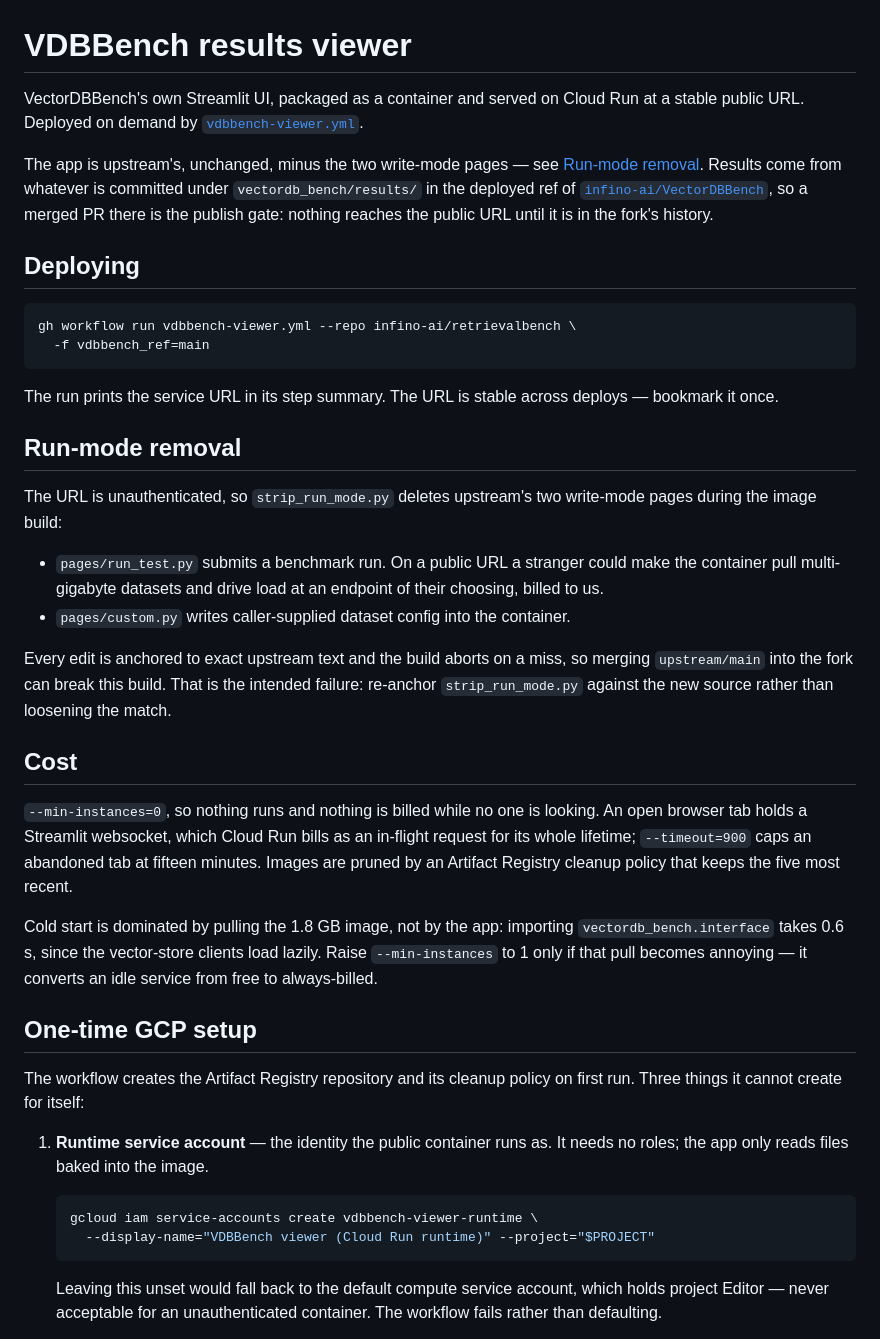
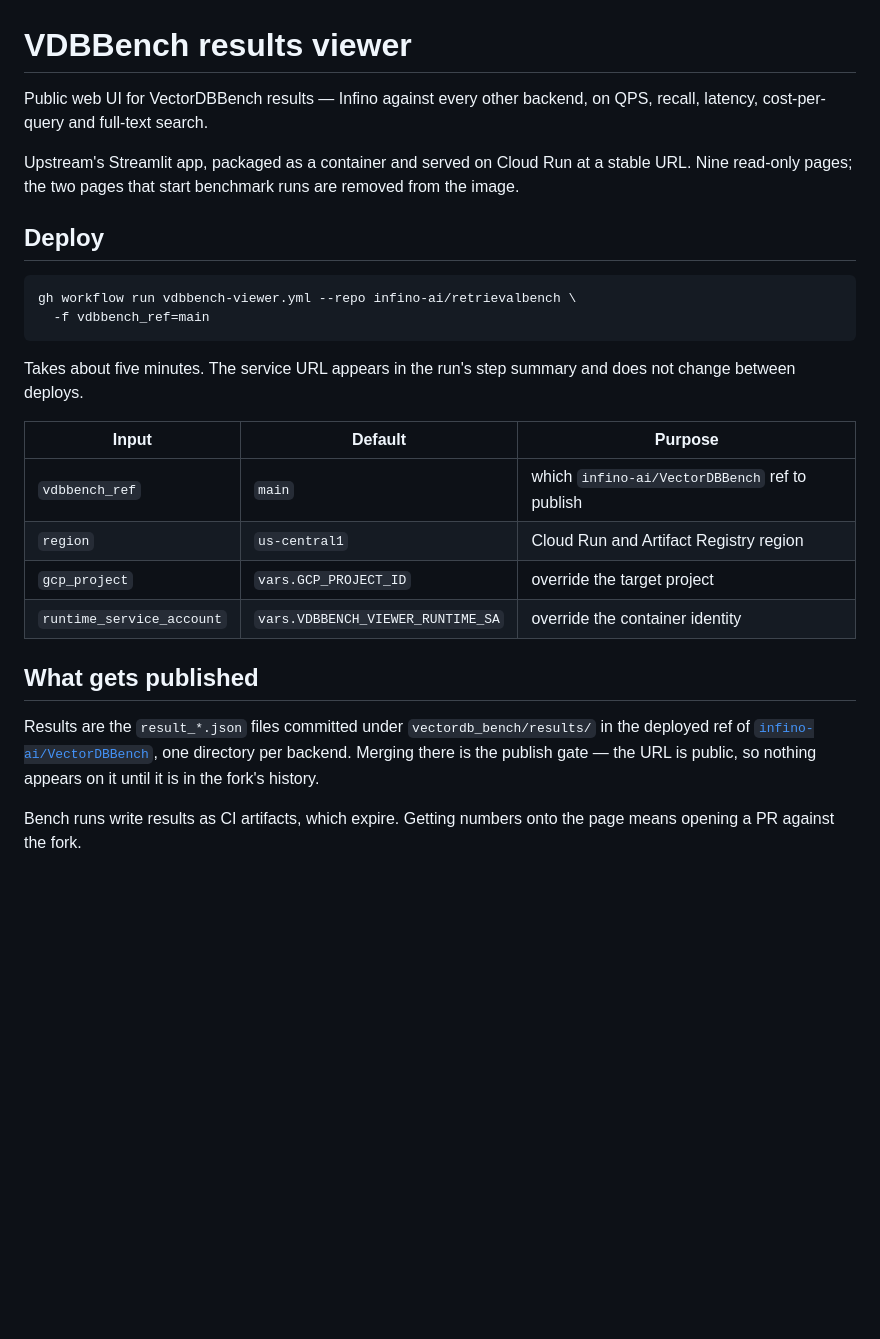
Before and after one commit to infino-ai/retrievalbench, a Markdown page: vdbbench-viewer/README.md, the part around one of its changes. Rendered like a GitHub page; blank space fills up the shorter version.

````diff
--- a/vdbbench-viewer/README.md
+++ b/vdbbench-viewer/README.md
@@ -1,68 +1,36 @@
 # VDBBench results viewer
 
-VectorDBBench's own Streamlit UI, packaged as a container and served on Cloud
-Run at a stable public URL. Deployed on demand by
-[`vdbbench-viewer.yml`](../.github/workflows/vdbbench-viewer.yml).
+Public web UI for VectorDBBench results — Infino against every other backend,
+on QPS, recall, latency, cost-per-query and full-text search.
 
-The app is upstream's, unchanged, minus the two write-mode pages — see
-[Run-mode removal](#run-mode-removal). Results come from whatever is committed under
-`vectordb_bench/results/` in the deployed ref of
-[`infino-ai/VectorDBBench`](https://github.com/infino-ai/VectorDBBench), so a
-merged PR there is the publish gate: nothing reaches the public URL until it is
-in the fork's history.
+Upstream's Streamlit app, packaged as a container and served on Cloud Run at a
+stable URL. Nine read-only pages; the two pages that start benchmark runs are
+removed from the image.
 
-## Deploying
+## Deploy
 
 ```sh
 gh workflow run vdbbench-viewer.yml --repo infino-ai/retrievalbench \
   -f vdbbench_ref=main
 ```
 
-The run prints the service URL in its step summary. The URL is stable across
-deploys — bookmark it once.
+Takes about five minutes. The service URL appears in the run's step summary and
+does not change between deploys.
 
-## Run-mode removal
+| Input | Default | Purpose |
+|---|---|---|
+| `vdbbench_ref` | `main` | which `infino-ai/VectorDBBench` ref to publish |
+| `region` | `us-central1` | Cloud Run and Artifact Registry region |
+| `gcp_project` | `vars.GCP_PROJECT_ID` | override the target project |
+| `runtime_service_account` | `vars.VDBBENCH_VIEWER_RUNTIME_SA` | override the container identity |
 
-The URL is unauthenticated, so `strip_run_mode.py` deletes upstream's two
-write-mode pages during the image build:
+## What gets published
 
-- `pages/run_test.py` submits a benchmark run. On a public URL a stranger could
-  make the container pull multi-gigabyte datasets and drive load at an endpoint
-  of their choosing, billed to us.
-- `pages/custom.py` writes caller-supplied dataset config into the container.
+Results are the `result_*.json` files committed under `vectordb_bench/results/`
+in the deployed ref of [`infino-ai/VectorDBBench`](https://github.com/infino-ai/VectorDBBench),
+one directory per backend. Merging there is the publish gate — the URL is
+public, so nothing appears on it until it is in the fork's history.
 
-Every edit is anchored to exact upstream text and the build aborts on a miss, so
-merging `upstream/main` into the fork can break this build. That is the intended
-failure: re-anchor `strip_run_mode.py` against the new source rather than
-loosening the match.
+Bench runs write results as CI artifacts, which expire. Getting numbers onto the
+page means opening a PR against the fork.
 
-## Cost
-
-`--min-instances=0`, so nothing runs and nothing is billed while no one is
-looking. An open browser tab holds a Streamlit websocket, which Cloud Run bills
-as an in-flight request for its whole lifetime; `--timeout=900` caps an
-abandoned tab at fifteen minutes. Images are pruned by an Artifact Registry
-cleanup policy that keeps the five most recent.
-
-Cold start is dominated by pulling the 1.8 GB image, not by the app: importing
-`vectordb_bench.interface` takes 0.6 s, since the vector-store clients load
-lazily. Raise `--min-instances` to 1 only if that pull becomes annoying — it
-converts an idle service from free to always-billed.
-
-## One-time GCP setup
-
-The workflow creates the Artifact Registry repository and its cleanup policy on
-first run. Three things it cannot create for itself:
-
-1. **Runtime service account** — the identity the public container runs as. It
-   needs no roles; the app only reads files baked into the image.
-
-   ```sh
-   gcloud iam service-accounts create vdbbench-viewer-runtime \
-     --display-name="VDBBench viewer (Cloud Run runtime)" --project="$PROJECT"
-   ```
-
-   Leaving this unset would fall back to the default compute service account,
-   which holds project Editor — never acceptable for an unauthenticated
-   container. The workflow fails rather than defaulting.
-
````
Also changed, not shown: other parts of vdbbench-viewer/README.md (+108 -36 lines).
